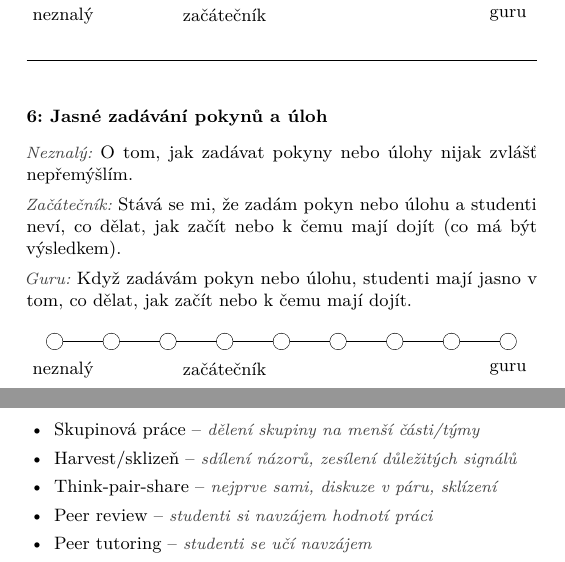
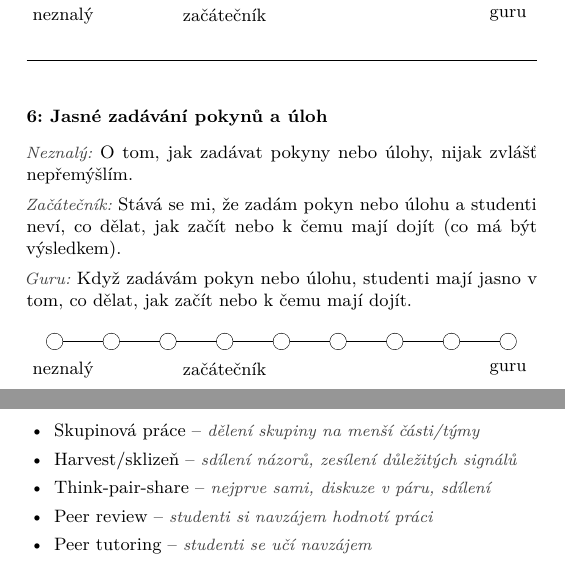
Before and after one commit to teaching-lab/reflective-diary, a LaTeX book (czech/diary.tex, which reads czech/outro.tex, czech/rubric.tex): two parts of pages 41 and 50 of 57, joined at a grey line, cut so that both start at the same text. Compiled offline with pdfLaTeX.

Commit message:
Fix last CS TODOs

```diff
--- a/czech/outro.tex
+++ b/czech/outro.tex
@@ -138,8 +138,7 @@ Revize D.\ Krathwohl, 2002 (přidána i druhá dimenze)}
 \begin{itemize}[leftmargin=1.5em]
 \item Skupinová práce -- \note{dělení skupiny na menší části/týmy}
 \item Harvest/sklizeň -- \note{sdílení názorů, zesílení důležitých signálů}
-\item Think-pair-share -- \note{nejprve sami, diskuze v páru, sklízení}
-%TODO sklízení -> sdílení?
+\item Think-pair-share -- \note{nejprve sami, diskuze v páru, sdílení}
 \item Peer review -- \note{studenti si navzájem hodnotí práci}
 \item Peer tutoring -- \note{studenti se učí navzájem}
 \item Neupozornění na chybu -- \note{studenti si ji najdou sami}
--- a/czech/rubric.tex
+++ b/czech/rubric.tex
@@ -76,8 +76,7 @@ Rubriku můžeš čist i jako manifest -- popisy kategorie \enquote{guru} vystih
 
 \rule{\textwidth}{0.4pt}
 \rubriccriterion{Jasné zadávání pokynů a úloh}
-{O tom, jak zadávat pokyny nebo úlohy nijak zvlášť nepřemýšlím.}
-%TODO ciarka pred "nijak"? (v SK by nebola)
+{O tom, jak zadávat pokyny nebo úlohy, nijak zvlášť nepřemýšlím.}
 {Stává se mi, že zadám pokyn nebo úlohu a studenti neví, co dělat, jak začít nebo k čemu mají dojít (co má být výsledkem).}
 {Když zadávám pokyn nebo úlohu, studenti mají jasno v tom, co dělat, jak začít nebo k čemu mají dojít.}
 
```
